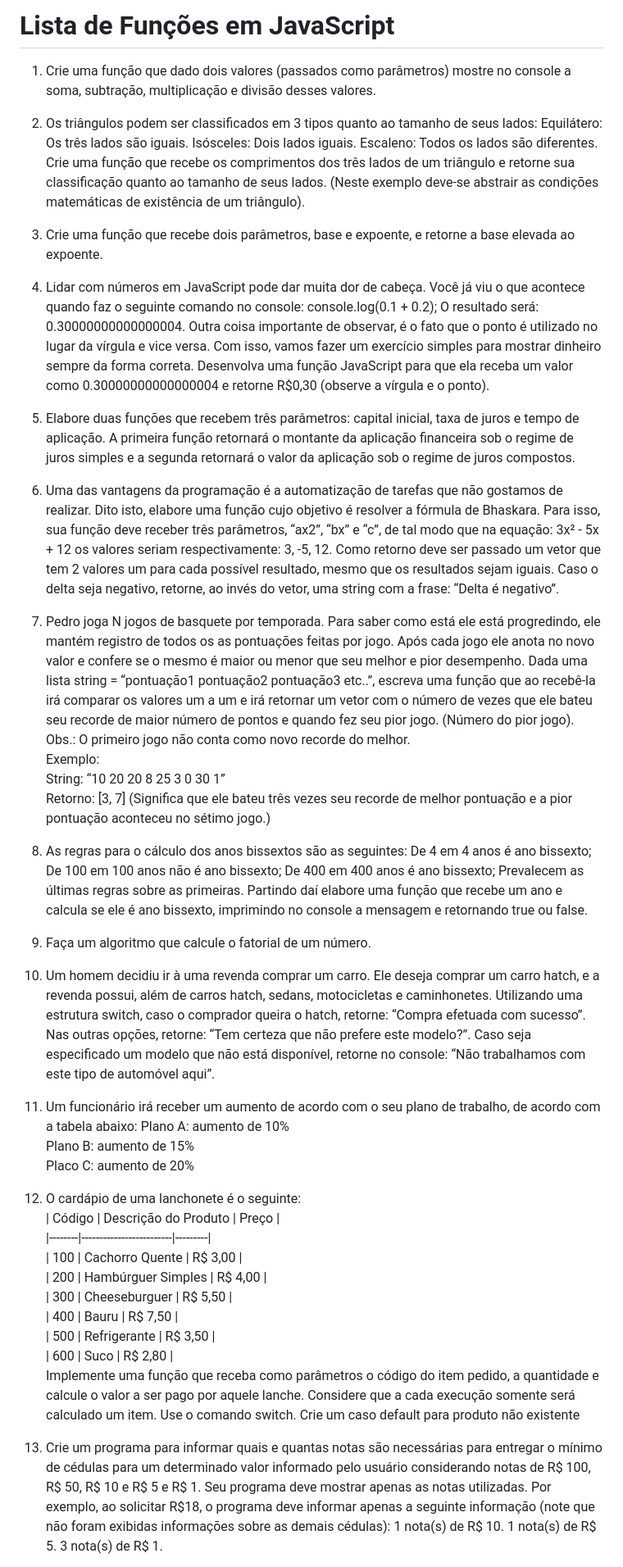
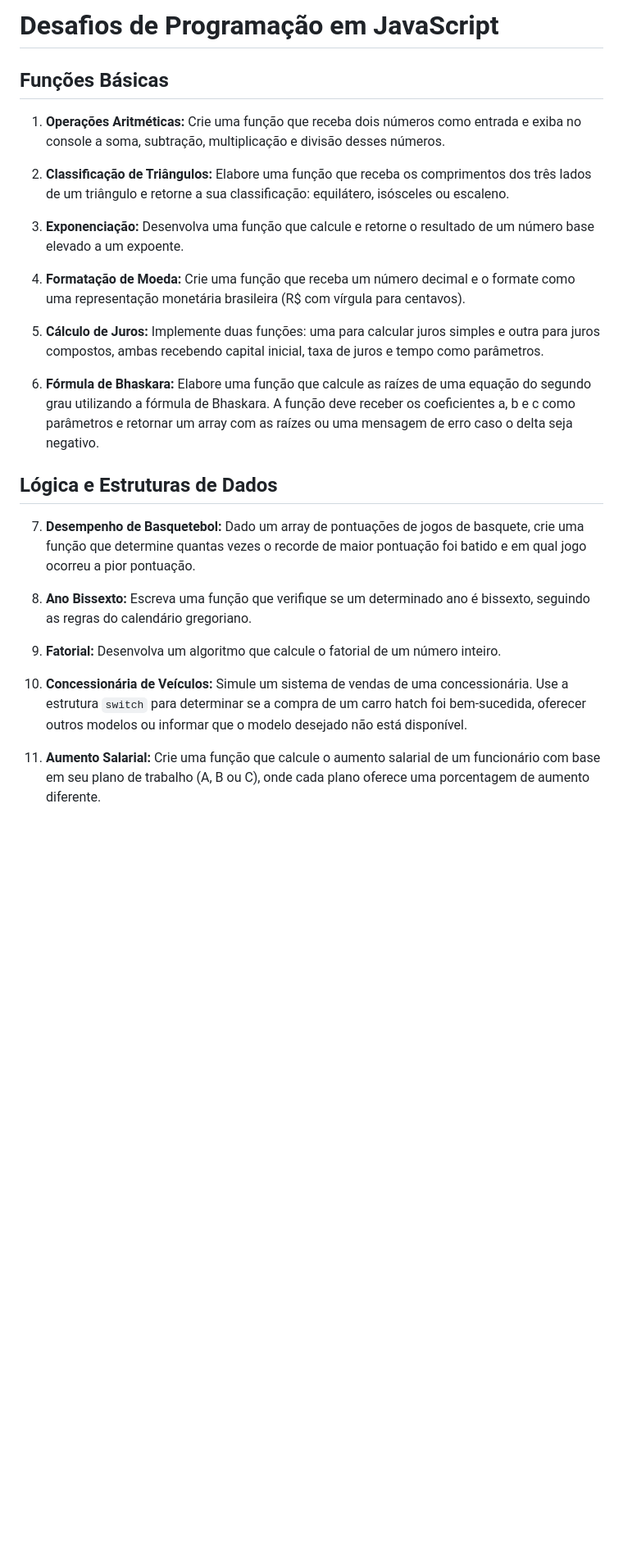
Before and after one commit to nicollas-provatti/JavaScript, a Markdown page: Atividade.md, the part around one of its changes. Shown at 82% size. GitHub-like rendering; blank space fills up the shorter version.

```diff
--- a/Atividade.md
+++ b/Atividade.md
@@ -1,47 +1,28 @@
-# Lista de Funções em JavaScript
+# Desafios de Programação em JavaScript
 
-1. Crie uma função que dado dois valores (passados como parâmetros) mostre no console a soma, subtração, multiplicação e divisão desses valores.
+## Funções Básicas
 
-2. Os triângulos podem ser classificados em 3 tipos quanto ao tamanho de seus lados: Equilátero: Os três lados são iguais. Isósceles: Dois lados iguais. Escaleno: Todos os lados são diferentes. Crie uma função que recebe os comprimentos dos três lados de um triângulo e retorne sua classificação quanto ao tamanho de seus lados. (Neste exemplo deve-se abstrair as condições matemáticas de existência de um triângulo).
+1.  **Operações Aritméticas:** Crie uma função que receba dois números como entrada e exiba no console a soma, subtração, multiplicação e divisão desses números.
 
-3. Crie uma função que recebe dois parâmetros, base e expoente, e retorne a base elevada ao expoente.
+2.  **Classificação de Triângulos:** Elabore uma função que receba os comprimentos dos três lados de um triângulo e retorne a sua classificação: equilátero, isósceles ou escaleno.
 
-4. Lidar com números em JavaScript pode dar muita dor de cabeça. Você já viu o que acontece quando faz o seguinte comando no console: console.log(0.1 + 0.2); O resultado será: 0.30000000000000004. Outra coisa importante de observar, é o fato que o ponto é utilizado no lugar da vírgula e vice versa. Com isso, vamos fazer um exercício simples para mostrar dinheiro sempre da forma correta. Desenvolva uma função JavaScript para que ela receba um valor como 0.30000000000000004 e retorne R$0,30 (observe a vírgula e o ponto).
+3.  **Exponenciação:** Desenvolva uma função que calcule e retorne o resultado de um número base elevado a um expoente.
 
-5. Elabore duas funções que recebem três parâmetros: capital inicial, taxa de juros e tempo de aplicação. A primeira função retornará o montante da aplicação financeira sob o regime de juros simples e a segunda retornará o valor da aplicação sob o regime de juros compostos.
+4.  **Formatação de Moeda:** Crie uma função que receba um número decimal e o formate como uma representação monetária brasileira (R$ com vírgula para centavos).
 
-6. Uma das vantagens da programação é a automatização de tarefas que não gostamos de realizar. Dito isto, elabore uma função cujo objetivo é resolver a fórmula de Bhaskara. Para isso, sua função deve receber três parâmetros, “ax2”, “bx” e “c”, de tal modo que na equação: 3x² - 5x + 12 os valores seriam respectivamente: 3, -5, 12. Como retorno deve ser passado um vetor que tem 2 valores um para cada possível resultado, mesmo que os resultados sejam iguais. Caso o delta seja negativo, retorne, ao invés do vetor, uma string com a frase: “Delta é negativo”.
+5.  **Cálculo de Juros:** Implemente duas funções: uma para calcular juros simples e outra para juros compostos, ambas recebendo capital inicial, taxa de juros e tempo como parâmetros.
 
-7. Pedro joga N jogos de basquete por temporada. Para saber como está ele está progredindo, ele mantém registro de todos os as pontuações feitas por jogo. Após cada jogo ele anota no novo valor e confere se o mesmo é maior ou menor que seu melhor e pior desempenho. Dada uma lista string = “pontuação1 pontuação2 pontuação3 etc..”, escreva uma função que ao recebê-la irá comparar os valores um a um e irá retornar um vetor com o número de vezes que ele bateu seu recorde de maior número de pontos e quando fez seu pior jogo. (Número do pior jogo).
-Obs.: O primeiro jogo não conta como novo recorde do melhor.
-Exemplo:
-String: “10 20 20 8 25 3 0 30 1”
-Retorno: [3, 7] (Significa que ele bateu três vezes seu recorde de melhor pontuação e a pior pontuação aconteceu no sétimo jogo.)
+6.  **Fórmula de Bhaskara:** Elabore uma função que calcule as raízes de uma equação do segundo grau utilizando a fórmula de Bhaskara. A função deve receber os coeficientes a, b e c como parâmetros e retornar um array com as raízes ou uma mensagem de erro caso o delta seja negativo.
 
-8. As regras para o cálculo dos anos bissextos são as seguintes:
-De 4 em 4 anos é ano bissexto;
-De 100 em 100 anos não é ano bissexto; De 400 em 400 anos é ano bissexto; Prevalecem as últimas regras sobre as primeiras.
-Partindo daí elabore uma função que recebe um ano e calcula se ele é ano bissexto, imprimindo no console a mensagem e retornando true ou false.
+## Lógica e Estruturas de Dados
 
-9. Faça um algoritmo que calcule o fatorial de um número.
+7.  **Desempenho de Basquetebol:** Dado um array de pontuações de jogos de basquete, crie uma função que determine quantas vezes o recorde de maior pontuação foi batido e em qual jogo ocorreu a pior pontuação.
 
-10. Um homem decidiu ir à uma revenda comprar um carro. Ele deseja comprar um carro hatch, e a revenda possui, além de carros hatch, sedans, motocicletas e caminhonetes. Utilizando uma estrutura switch, caso o comprador queira o hatch, retorne: “Compra efetuada com sucesso”. Nas outras opções, retorne: “Tem certeza que não prefere este modelo?”. Caso seja especificado um modelo que não está disponível, retorne no console: “Não trabalhamos com este tipo de automóvel aqui”.
+8.  **Ano Bissexto:** Escreva uma função que verifique se um determinado ano é bissexto, seguindo as regras do calendário gregoriano.
 
-11. Um funcionário irá receber um aumento de acordo com o seu plano de trabalho, de acordo com a tabela abaixo:
-Plano A: aumento de 10%
-Plano B: aumento de 15%
-Placo C: aumento de 20%
+9.  **Fatorial:** Desenvolva um algoritmo que calcule o fatorial de um número inteiro.
 
-12. O cardápio de uma lanchonete é o seguinte:
-| Código | Descrição do Produto    | Preço   |
-|--------|-------------------------|---------|
-| 100    | Cachorro Quente         | R$ 3,00 |
-| 200    | Hambúrguer Simples      | R$ 4,00 |
-| 300    | Cheeseburguer           | R$ 5,50 |
-| 400    | Bauru                   | R$ 7,50 |
-| 500    | Refrigerante            | R$ 3,50 |
-| 600    | Suco                    | R$ 2,80 |
-Implemente uma função que receba como parâmetros o código do item pedido, a quantidade e calcule o valor a ser pago por aquele lanche. Considere que a cada execução somente será calculado um item. Use o comando switch. Crie um caso default para produto não existente
+10. **Concessionária de Veículos:** Simule um sistema de vendas de uma concessionária. Use a estrutura `switch` para determinar se a compra de um carro hatch foi bem-sucedida, oferecer outros modelos ou informar que o modelo desejado não está disponível.
 
-13. Crie um programa para informar quais e quantas notas são necessárias para entregar o mínimo de cédulas para um determinado valor informado pelo usuário considerando notas de R$ 100, R$ 50, R$ 10 e R$ 5 e R$ 1. Seu programa deve mostrar apenas as notas utilizadas. Por exemplo, ao solicitar R$18, o programa deve informar apenas a seguinte informação (note que não foram exibidas informações sobre as demais cédulas): 1 nota(s) de R$ 10. 1 nota(s) de R$ 5. 3 nota(s) de R$ 1.
+11. **Aumento Salarial:** Crie uma função que calcule o aumento salarial de um funcionário com base em seu plano de trabalho (A, B ou C), onde cada plano oferece uma porcentagem de aumento diferente.
 
```
Also changed, not shown: other parts of Atividade.md (+20 -23 lines).
